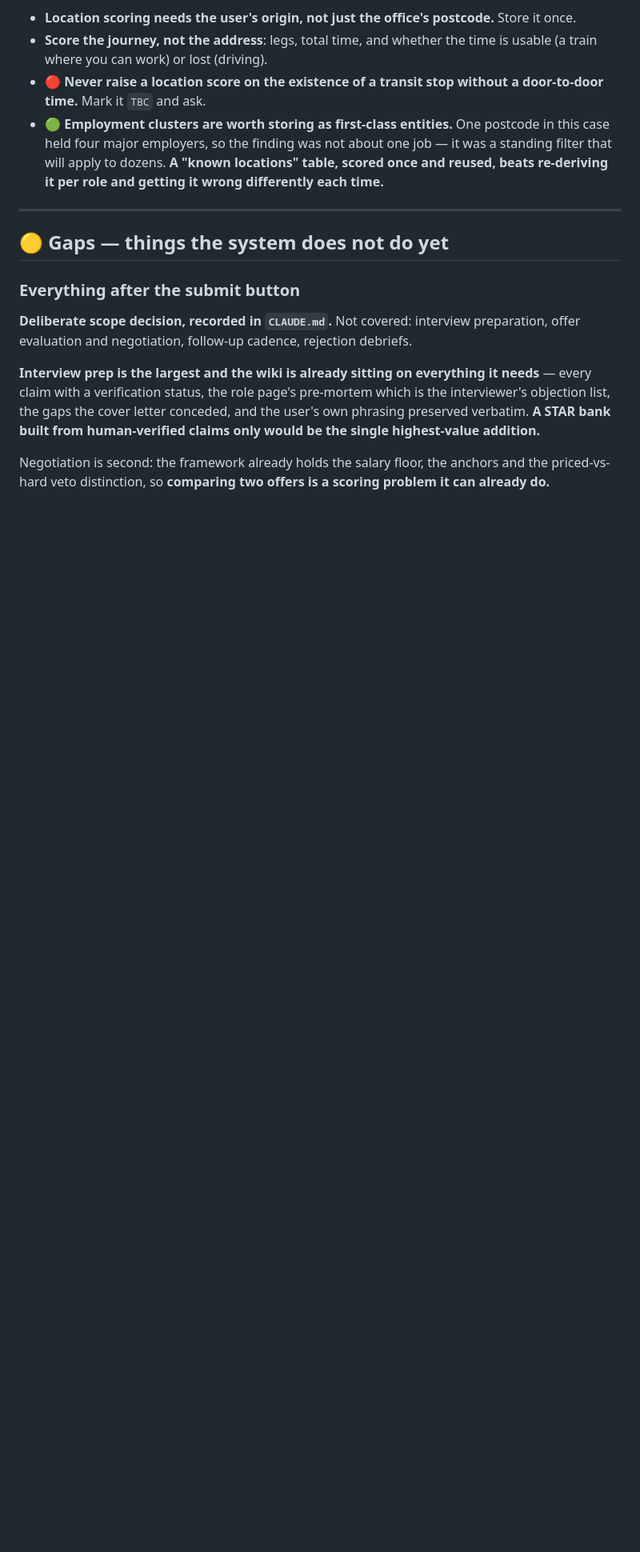
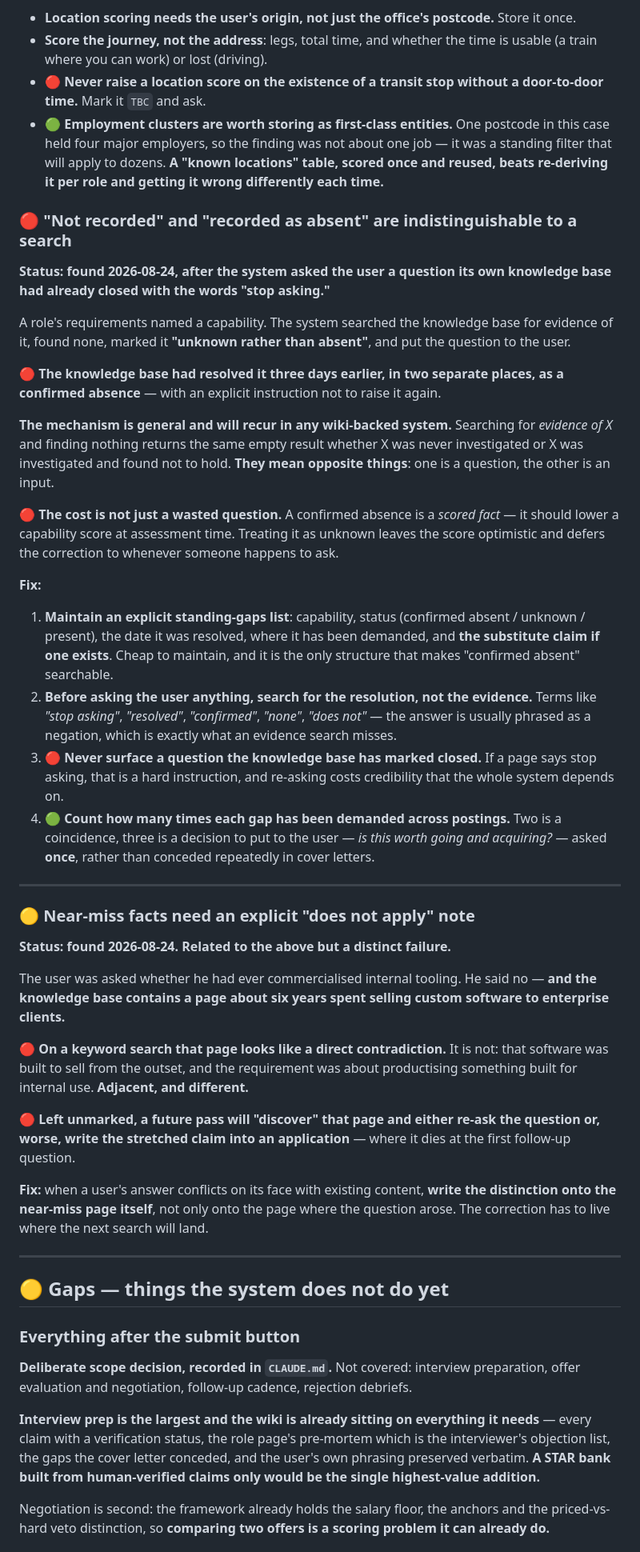
Before and after one commit to sachajackson/career-wiki, a Markdown page: BACKLOG.md, the part around the change. Shown at 80% size. GitHub-like rendering; blank space fills up the shorter version.

Commit message:
backlog: absent-vs-unrecorded, and near-miss facts
Two findings from re-asking a question the knowledge base had closed.

Searching for evidence of a capability and finding nothing returns the
same empty result whether it was never investigated or investigated and
found not to hold. One is a question, the other is a scored input.
Proposes an explicit standing-gaps list, searching for the resolution
rather than the evidence, and counting how often each gap is demanded so
a recurring one becomes a decision instead of a repeated concession.

Near-miss facts need an explicit does-not-apply note on the near-miss
page itself, or a later pass rediscovers them and writes a stretched
claim that dies at the first follow-up question.

Co-Authored-By: Claude Opus 5 <noreply@anthropic.com>

```diff
--- a/BACKLOG.md
+++ b/BACKLOG.md
@@ -154,6 +154,59 @@ commuting *into* a city it usually adds a leg rather than removing one.
   major employers, so the finding was not about one job — it was a standing filter that will apply to
   dozens. **A "known locations" table, scored once and reused, beats re-deriving it per role and getting
   it wrong differently each time.**
+
+### 🔴 "Not recorded" and "recorded as absent" are indistinguishable to a search
+
+**Status: found 2026-08-24, after the system asked the user a question its own knowledge base had already
+closed with the words "stop asking."**
+
+A role's requirements named a capability. The system searched the knowledge base for evidence of it, found
+none, marked it **"unknown rather than absent"**, and put the question to the user.
+
+🔴 **The knowledge base had resolved it three days earlier, in two separate places, as a confirmed
+absence** — with an explicit instruction not to raise it again.
+
+**The mechanism is general and will recur in any wiki-backed system.** Searching for *evidence of X* and
+finding nothing returns the same empty result whether X was never investigated or X was investigated and
+found not to hold. **They mean opposite things**: one is a question, the other is an input.
+
+🔴 **The cost is not just a wasted question.** A confirmed absence is a *scored fact* — it should lower a
+capability score at assessment time. Treating it as unknown leaves the score optimistic and defers the
+correction to whenever someone happens to ask.
+
+**Fix:**
+
+1. **Maintain an explicit standing-gaps list**: capability, status (confirmed absent / unknown / present),
+   the date it was resolved, where it has been demanded, and **the substitute claim if one exists**.
+   Cheap to maintain, and it is the only structure that makes "confirmed absent" searchable.
+2. **Before asking the user anything, search for the resolution, not the evidence.** Terms like *"stop
+   asking"*, *"resolved"*, *"confirmed"*, *"none"*, *"does not"* — the answer is usually phrased as a
+   negation, which is exactly what an evidence search misses.
+3. 🔴 **Never surface a question the knowledge base has marked closed.** If a page says stop asking, that is
+   a hard instruction, and re-asking costs credibility that the whole system depends on.
+4. 🟢 **Count how many times each gap has been demanded across postings.** Two is a coincidence, three is a
+   decision to put to the user — *is this worth going and acquiring?* — asked **once**, rather than
+   conceded repeatedly in cover letters.
+
+---
+
+### 🟡 Near-miss facts need an explicit "does not apply" note
+
+**Status: found 2026-08-24. Related to the above but a distinct failure.**
+
+The user was asked whether he had ever commercialised internal tooling. He said no — **and the knowledge
+base contains a page about six years spent selling custom software to enterprise clients.**
+
+🔴 **On a keyword search that page looks like a direct contradiction.** It is not: that software was built
+to sell from the outset, and the requirement was about productising something built for internal use.
+**Adjacent, and different.**
+
+🔴 **Left unmarked, a future pass will "discover" that page and either re-ask the question or, worse, write
+the stretched claim into an application** — where it dies at the first follow-up question.
+
+**Fix:** when a user's answer conflicts on its face with existing content, **write the distinction onto the
+near-miss page itself**, not only onto the page where the question arose. The correction has to live where
+the next search will land.
 
 ---
 
```
